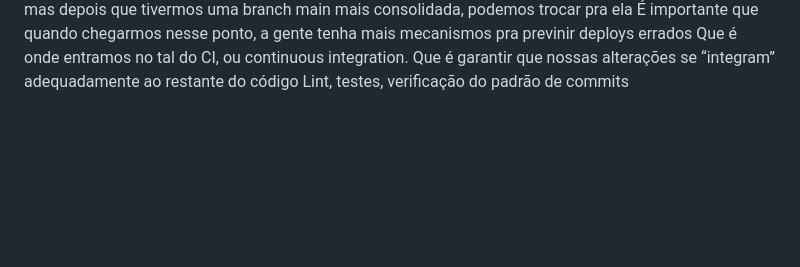
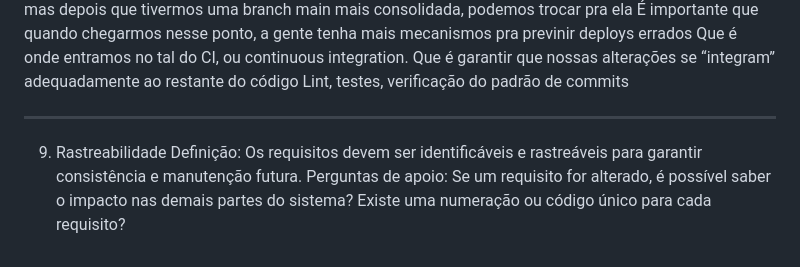
Before and after one commit to SorayaFerreira/programa-estagio-soraya, a Markdown page: temporary.md, the part around the change. Rendered like a GitHub page; blank space fills up the shorter version.

Commit message:
(update): adiciona sementes ao temporary.md

```diff
--- a/temporary.md
+++ b/temporary.md
@@ -120,3 +120,9 @@ Ele tá olhando pra branch dev por ora, mas depois que tivermos uma branch main
 É importante que quando chegarmos nesse ponto, a gente tenha mais mecanismos pra previnir deploys errados
 Que é onde entramos no tal do CI, ou continuous integration. Que é garantir que nossas alterações se “integram” adequadamente ao restante do código
 Lint, testes, verificação do padrão de commits
+
+
+----
+9. Rastreabilidade
+Definição: Os requisitos devem ser identificáveis e rastreáveis para garantir consistência e manutenção futura.
+Perguntas de apoio: Se um requisito for alterado, é possível saber o impacto nas demais partes do sistema? Existe uma numeração ou código único para cada requisito?
```
